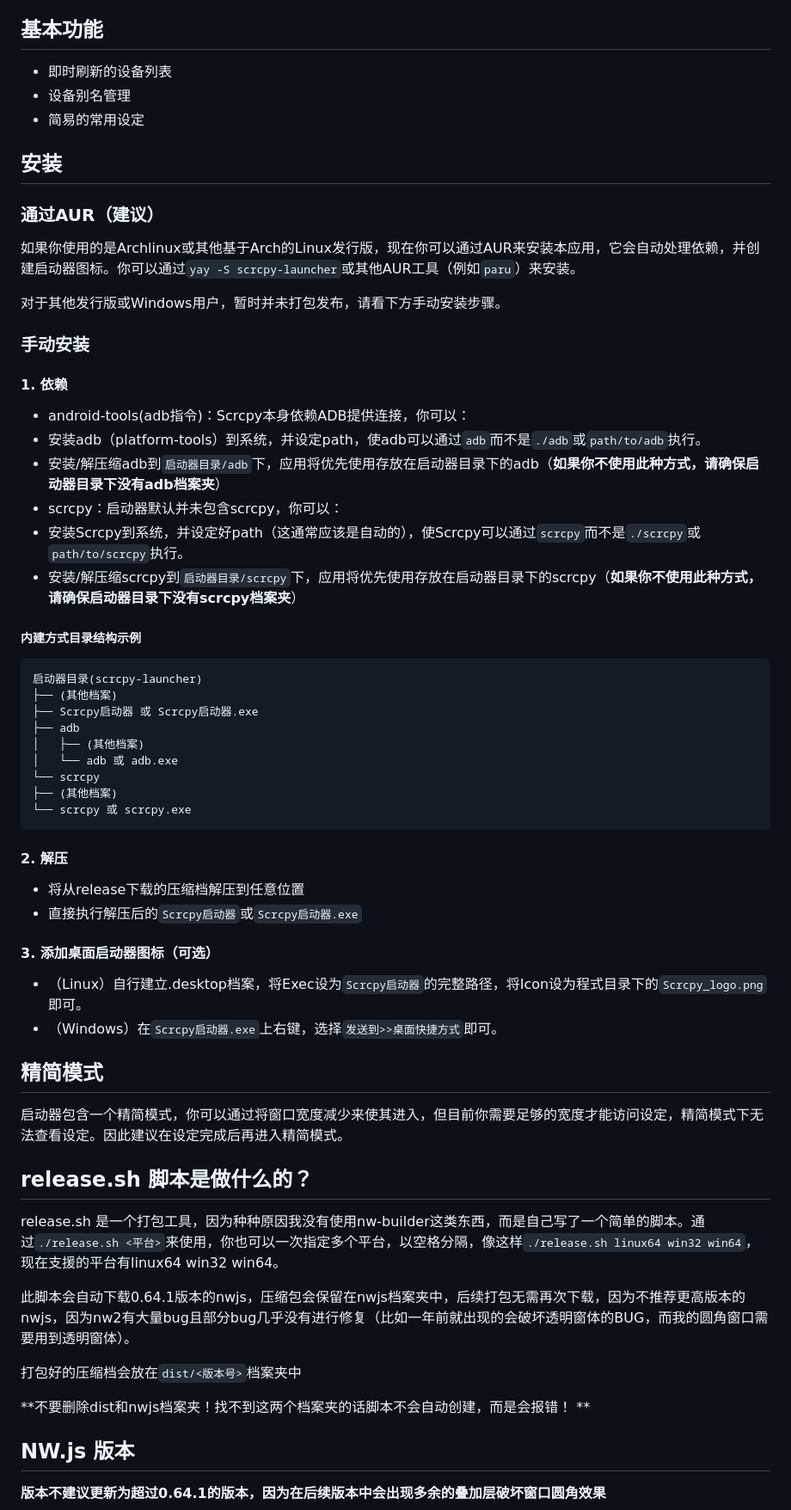
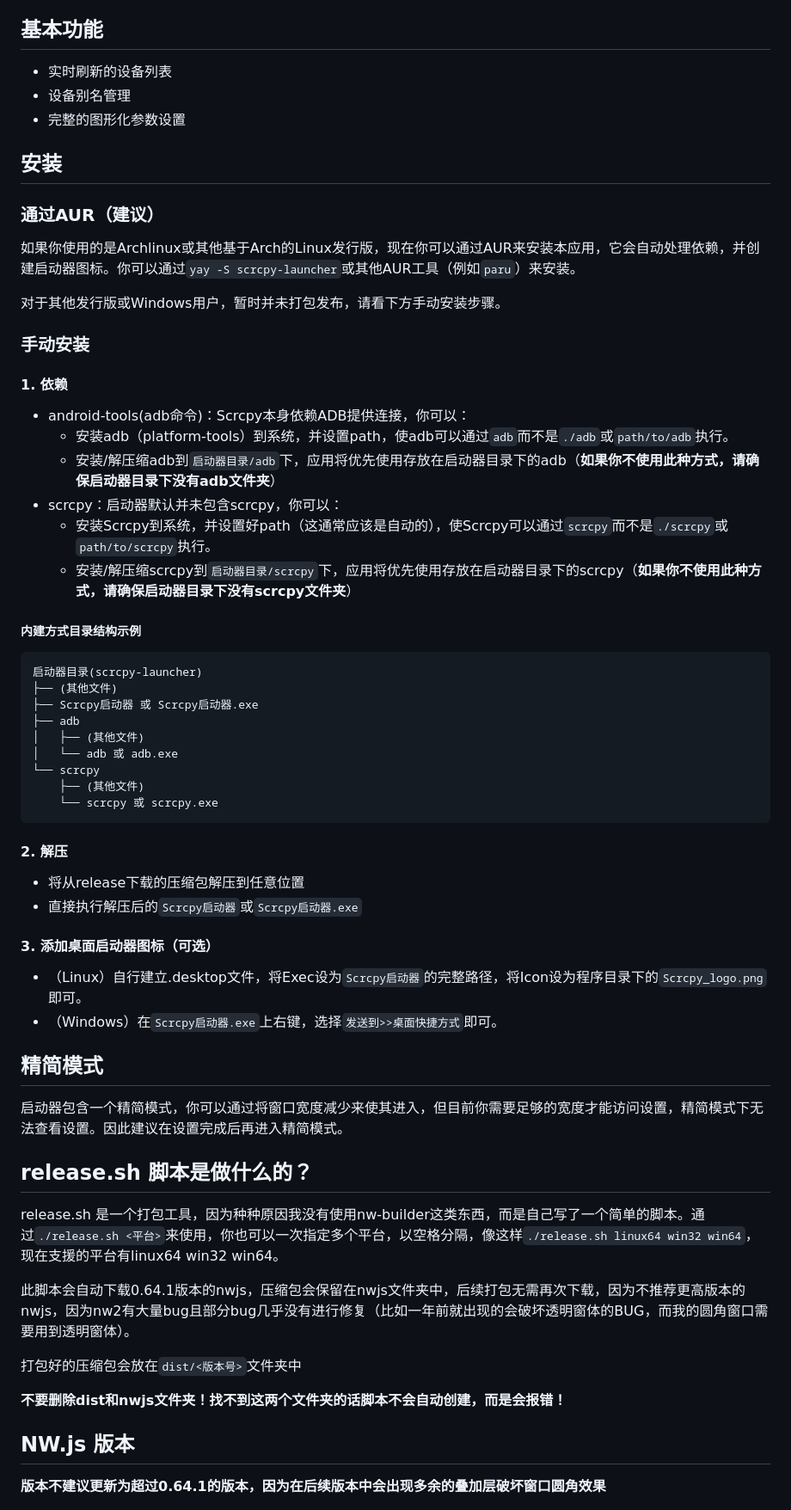
Before and after one commit to velade/scrcpy-launcher, a Markdown page: README-zh_CN.md, the part around the change. Shown at 86% size. Rendered like a GitHub page.

Commit message:
修復簡中和英文版本的格式錯誤，修正用詞以符合大陸/台灣的習慣

````diff
--- a/README-zh_CN.md
+++ b/README-zh_CN.md
@@ -4,9 +4,9 @@
 一个简单的scrcpy的图形化界面启动器。
 
 ## 基本功能
-- 即时刷新的设备列表
+- 实时刷新的设备列表
 - 设备别名管理
-- 简易的常用设定
+- 完整的图形化参数设置
 
 ## 安装
 ### 通过AUR（建议）
@@ -17,42 +17,42 @@
 ### 手动安装
 
 #### 1. 依赖
-- android-tools(adb指令)：Scrcpy本身依赖ADB提供连接，你可以：
-- 安装adb（platform-tools）到系统，并设定path，使adb可以通过`adb`而不是`./adb`或`path/to/adb`执行。
-- 安装/解压缩adb到`启动器目录/adb`下，应用将优先使用存放在启动器目录下的adb（**如果你不使用此种方式，请确保启动器目录下没有adb档案夹**）
+- android-tools(adb命令)：Scrcpy本身依赖ADB提供连接，你可以：
+    - 安装adb（platform-tools）到系统，并设置path，使adb可以通过`adb`而不是`./adb`或`path/to/adb`执行。
+    - 安装/解压缩adb到`启动器目录/adb`下，应用将优先使用存放在启动器目录下的adb（**如果你不使用此种方式，请确保启动器目录下没有adb文件夹**）
 - scrcpy：启动器默认并未包含scrcpy，你可以：
-- 安装Scrcpy到系统，并设定好path（这通常应该是自动的），使Scrcpy可以通过`scrcpy`而不是`./scrcpy`或`path/to/scrcpy`执行。
-- 安装/解压缩scrcpy到`启动器目录/scrcpy`下，应用将优先使用存放在启动器目录下的scrcpy（**如果你不使用此种方式，请确保启动器目录下没有scrcpy档案夹**）
+    - 安装Scrcpy到系统，并设置好path（这通常应该是自动的），使Scrcpy可以通过`scrcpy`而不是`./scrcpy`或`path/to/scrcpy`执行。
+    - 安装/解压缩scrcpy到`启动器目录/scrcpy`下，应用将优先使用存放在启动器目录下的scrcpy（**如果你不使用此种方式，请确保启动器目录下没有scrcpy文件夹**）
 ##### 内建方式目录结构示例
 ```
 启动器目录(scrcpy-launcher)
-├── (其他档案)
+├── (其他文件)
 ├── Scrcpy启动器 或 Scrcpy启动器.exe
 ├── adb
-│   ├── (其他档案)
+│   ├── (其他文件)
 │   └── adb 或 adb.exe
 └── scrcpy
-├── (其他档案)
-└── scrcpy 或 scrcpy.exe
+    ├── (其他文件)
+    └── scrcpy 或 scrcpy.exe
 ```
 #### 2. 解压
-- 将从release下载的压缩档解压到任意位置
+- 将从release下载的压缩包解压到任意位置
 - 直接执行解压后的`Scrcpy启动器`或`Scrcpy启动器.exe`
 #### 3. 添加桌面启动器图标（可选）
-- （Linux）自行建立.desktop档案，将Exec设为`Scrcpy启动器`的完整路径，将Icon设为程式目录下的`Scrcpy_logo.png`即可。
+- （Linux）自行建立.desktop文件，将Exec设为`Scrcpy启动器`的完整路径，将Icon设为程序目录下的`Scrcpy_logo.png`即可。
 - （Windows）在`Scrcpy启动器.exe`上右键，选择`发送到>>桌面快捷方式`即可。
 
 ## 精简模式
-启动器包含一个精简模式，你可以通过将窗口宽度减少来使其进入，但目前你需要足够的宽度才能访问设定，精简模式下无法查看设定。因此建议在设定完成后再进入精简模式。
+启动器包含一个精简模式，你可以通过将窗口宽度减少来使其进入，但目前你需要足够的宽度才能访问设置，精简模式下无法查看设置。因此建议在设置完成后再进入精简模式。
 
 ## release.sh 脚本是做什么的？
 release.sh 是一个打包工具，因为种种原因我没有使用nw-builder这类东西，而是自己写了一个简单的脚本。通过`./release.sh <平台>`来使用，你也可以一次指定多个平台，以空格分隔，像这样`./release.sh linux64 win32 win64`，现在支援的平台有linux64 win32 win64。
 
-此脚本会自动下载0.64.1版本的nwjs，压缩包会保留在nwjs档案夹中，后续打包无需再次下载，因为不推荐更高版本的nwjs，因为nw2有大量bug且部分bug几乎没有进行修复（比如一年前就出现的会破坏透明窗体的BUG，而我的圆角窗口需要用到透明窗体）。
+此脚本会自动下载0.64.1版本的nwjs，压缩包会保留在nwjs文件夹中，后续打包无需再次下载，因为不推荐更高版本的nwjs，因为nw2有大量bug且部分bug几乎没有进行修复（比如一年前就出现的会破坏透明窗体的BUG，而我的圆角窗口需要用到透明窗体）。
 
-打包好的压缩档会放在`dist/<版本号>`档案夹中
+打包好的压缩包会放在`dist/<版本号>`文件夹中
 
-**不要删除dist和nwjs档案夹！找不到这两个档案夹的话脚本不会自动创建，而是会报错！ **
+**不要删除dist和nwjs文件夹！找不到这两个文件夹的话脚本不会自动创建，而是会报错！**
 
 ## NW.js 版本
 **版本不建议更新为超过0.64.1的版本，因为在后续版本中会出现多余的叠加层破坏窗口圆角效果**
````
Also changed, not shown: README-zh_TW.md (+4 -4 lines), README.md (+8 -8 lines).
